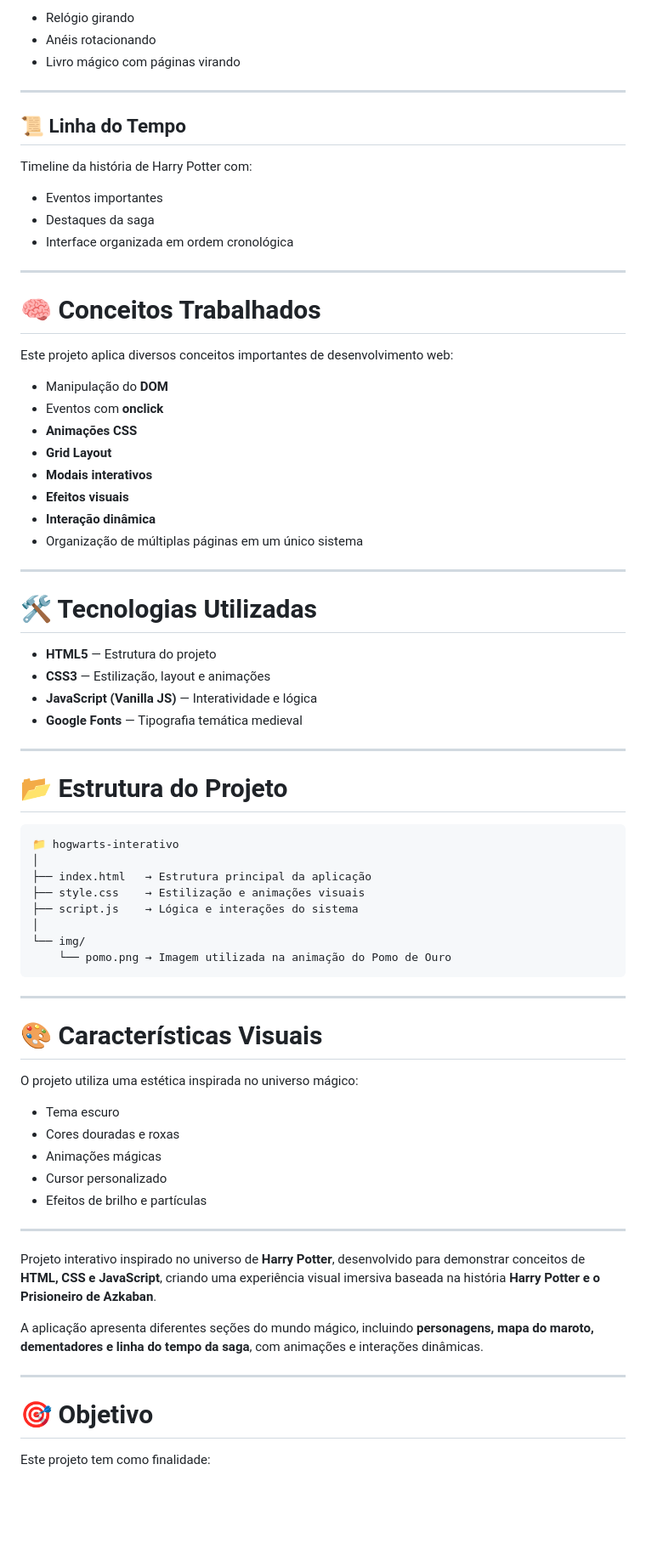
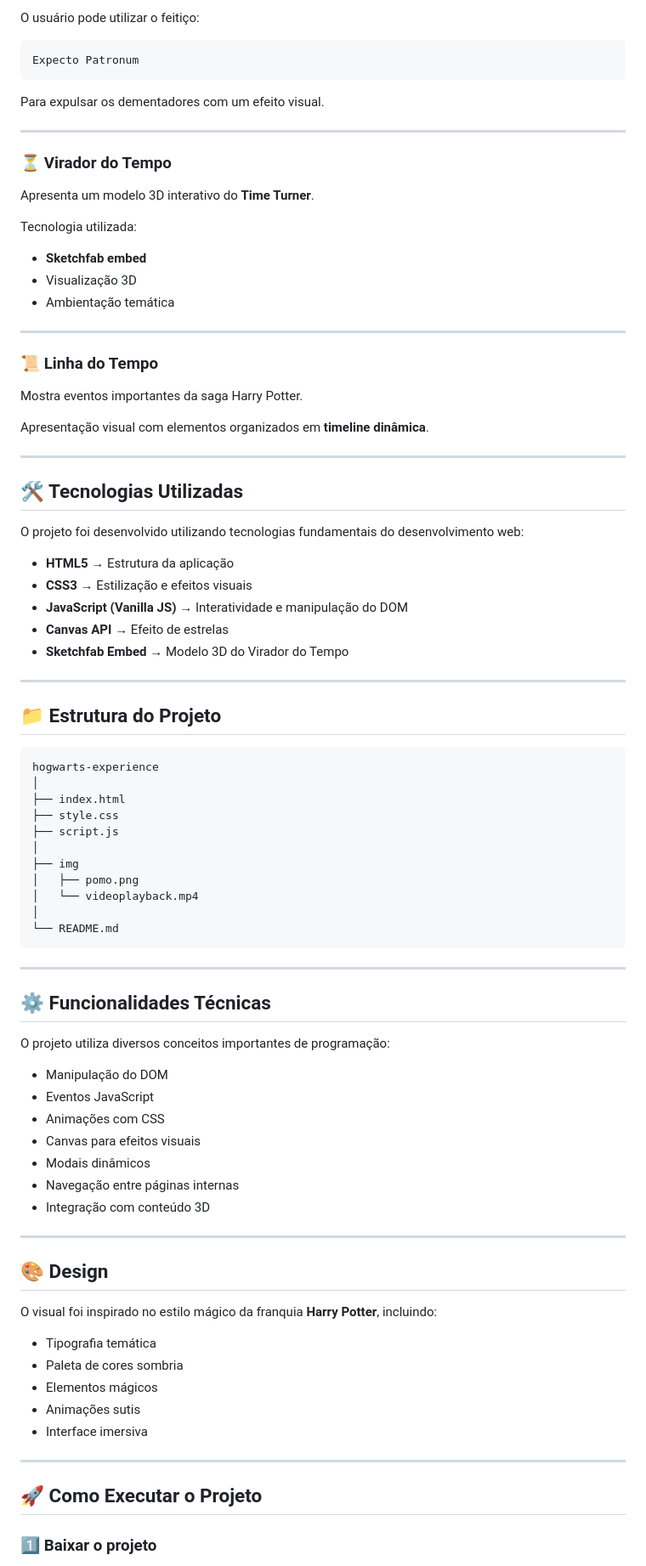
Before and after one commit to rafaoliveira15/Harry-Potter, a Markdown page: README.md, the part around one of its changes. Shown at 85% size. GitHub-like rendering; blank space fills up the shorter version.

````diff
--- a/README.md
+++ b/README.md
@@ -77,77 +79,89 @@ Simulação animada do objeto mágico com:
 
-- Relógio girando
-- Anéis rotacionando
-- Livro mágico com páginas virando
+O usuário pode utilizar o feitiço:
+
+```
+Expecto Patronum
+```
+
+Para expulsar os dementadores com um efeito visual.
 
 ---
 
-## 📜 Linha do Tempo
-Timeline da história de Harry Potter com:
+### ⏳ Virador do Tempo
+Apresenta um modelo 3D interativo do **Time Turner**.
 
-- Eventos importantes
-- Destaques da saga
-- Interface organizada em ordem cronológica
+Tecnologia utilizada:
+
+- **Sketchfab embed**
+- Visualização 3D
+- Ambientação temática
 
 ---
 
-# 🧠 Conceitos Trabalhados
+### 📜 Linha do Tempo
+Mostra eventos importantes da saga Harry Potter.
 
-Este projeto aplica diversos conceitos importantes de desenvolvimento web:
-
-- Manipulação do **DOM**
-- Eventos com **onclick**
-- **Animações CSS**
-- **Grid Layout**
-- **Modais interativos**
-- **Efeitos visuais**
-- **Interação dinâmica**
-- Organização de múltiplas páginas em um único sistema
+Apresentação visual com elementos organizados em **timeline dinâmica**.
 
 ---
 
-# 🛠️ Tecnologias Utilizadas
+## 🛠️ Tecnologias Utilizadas
 
-- **HTML5** — Estrutura do projeto
-- **CSS3** — Estilização, layout e animações
-- **JavaScript (Vanilla JS)** — Interatividade e lógica
-- **Google Fonts** — Tipografia temática medieval
+O projeto foi desenvolvido utilizando tecnologias fundamentais do desenvolvimento web:
+
+- **HTML5** → Estrutura da aplicação
+- **CSS3** → Estilização e efeitos visuais
+- **JavaScript (Vanilla JS)** → Interatividade e manipulação do DOM
+- **Canvas API** → Efeito de estrelas
+- **Sketchfab Embed** → Modelo 3D do Virador do Tempo
 
 ---
 
-# 📂 Estrutura do Projeto
+## 📁 Estrutura do Projeto
 
 ```
-📁 hogwarts-interativo
+hogwarts-experience
 │
-├── index.html   → Estrutura principal da aplicação
-├── style.css    → Estilização e animações visuais
-├── script.js    → Lógica e interações do sistema
+├── index.html
+├── style.css
+├── script.js
 │
-└── img/
-    └── pomo.png → Imagem utilizada na animação do Pomo de Ouro
+├── img
+│   ├── pomo.png
+│   └── videoplayback.mp4
+│
+└── README.md
 ```
 
 ---
 
-# 🎨 Características Visuais
+## ⚙️ Funcionalidades Técnicas
 
-O projeto utiliza uma estética inspirada no universo mágico:
+O projeto utiliza diversos conceitos importantes de programação:
 
-- Tema escuro
-- Cores douradas e roxas
-- Animações mágicas
-- Cursor personalizado
-- Efeitos de brilho e partículas
+- Manipulação do DOM
+- Eventos JavaScript
+- Animações com CSS
+- Canvas para efeitos visuais
+- Modais dinâmicos
+- Navegação entre páginas internas
+- Integração com conteúdo 3D
 
 ---
 
-Projeto interativo inspirado no universo de **Harry Potter**, desenvolvido para demonstrar conceitos de **HTML, CSS e JavaScript**, criando uma experiência visual imersiva baseada na história **Harry Potter e o Prisioneiro de Azkaban**.
+## 🎨 Design
 
-A aplicação apresenta diferentes seções do mundo mágico, incluindo **personagens, mapa do maroto, dementadores e linha do tempo da saga**, com animações e interações dinâmicas.
+O visual foi inspirado no estilo mágico da franquia **Harry Potter**, incluindo:
+
+- Tipografia temática
+- Paleta de cores sombria
+- Elementos mágicos
+- Animações sutis
+- Interface imersiva
 
 ---
 
-# 🎯 Objetivo
+## 🚀 Como Executar o Projeto
 
-Este projeto tem como finalidade:
+### 1️⃣ Baixar o projeto
 
````
Also changed, not shown: other parts of README.md (+78 -71 lines).
